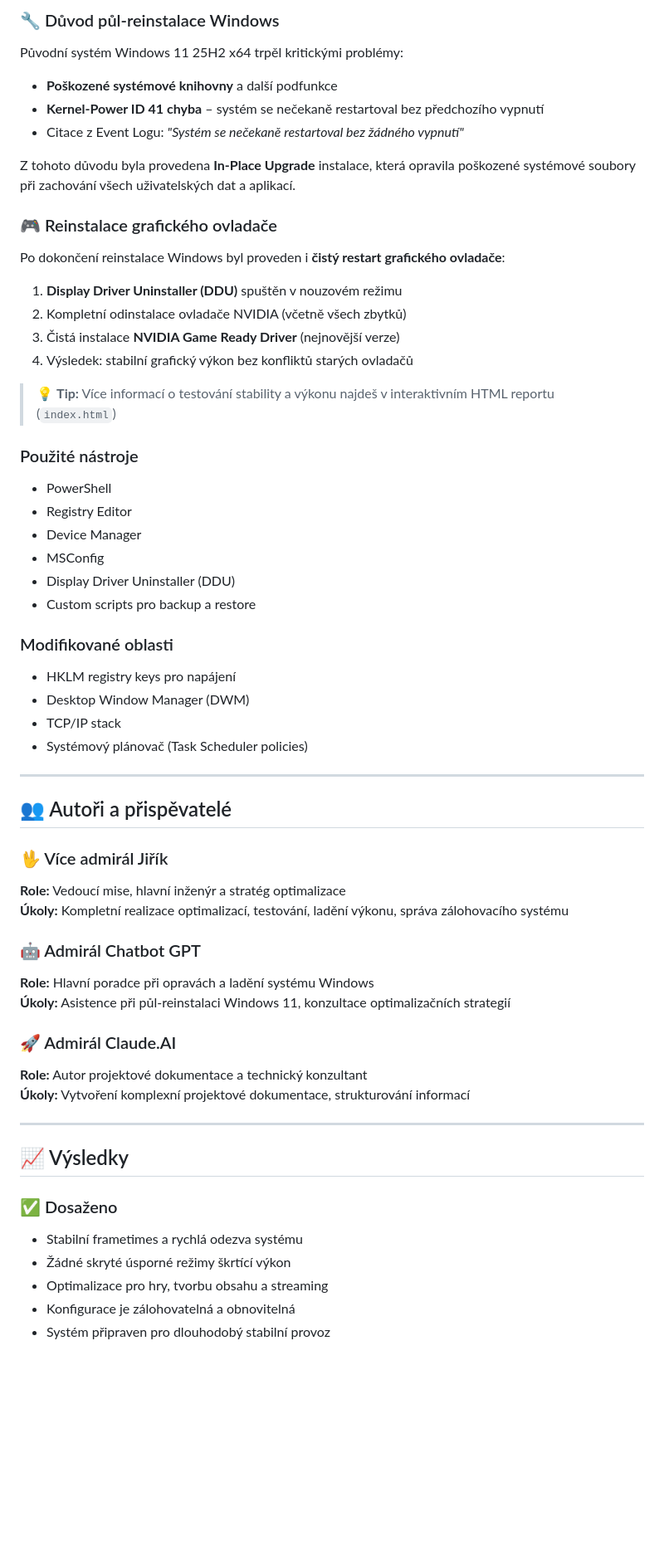
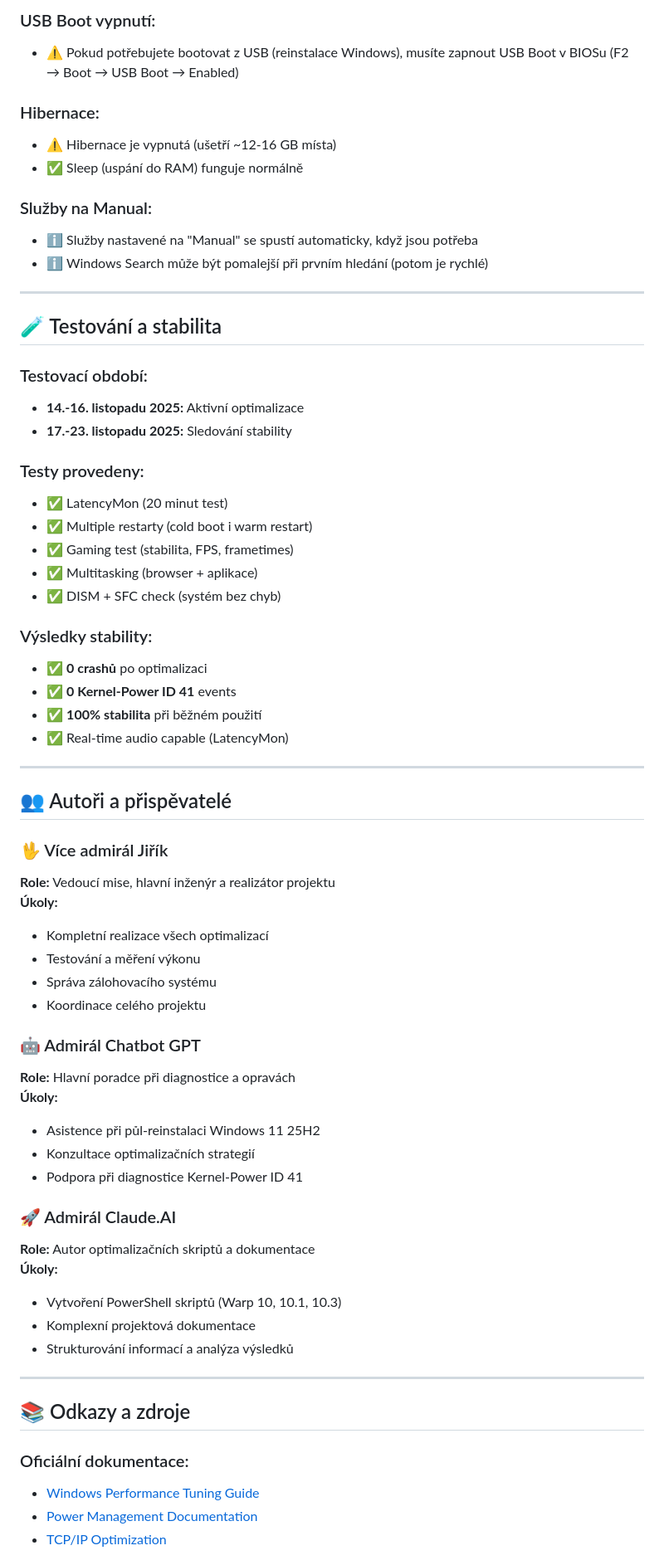
Before and after one commit to jirka22med/Warp10_Final_Report, a Markdown page: README.md, the part around the change printed below. Shown: that part at 83% size. Drawn GitHub-style; blank space fills up the shorter version.

```diff
--- a/README.md
+++ b/README.md
@@ -99,63 +265,68 @@ Warp10_Final_Report/
 
-### 🔧 Důvod půl-reinstalace Windows
+### USB Boot vypnutí:
+- ⚠️ Pokud potřebujete bootovat z USB (reinstalace Windows), musíte zapnout USB Boot v BIOSu (F2 → Boot → USB Boot → Enabled)
 
-Původní systém Windows 11 25H2 x64 trpěl kritickými problémy:
+### Hibernace:
+- ⚠️ Hibernace je vypnutá (ušetří ~12-16 GB místa)
+- ✅ Sleep (uspání do RAM) funguje normálně
 
-- **Poškozené systémové knihovny** a další podfunkce
-- **Kernel-Power ID 41 chyba** – systém se nečekaně restartoval bez předchozího vypnutí
-- Citace z Event Logu: *"Systém se nečekaně restartoval bez žádného vypnutí"*
+### Služby na Manual:
+- ℹ️ Služby nastavené na "Manual" se spustí automaticky, když jsou potřeba
+- ℹ️ Windows Search může být pomalejší při prvním hledání (potom je rychlé)
 
-Z tohoto důvodu byla provedena **In-Place Upgrade** instalace, která opravila poškozené systémové soubory při zachování všech uživatelských dat a aplikací.
+---
 
-### 🎮 Reinstalace grafického ovladače
+## 🧪 Testování a stabilita
 
-Po dokončení reinstalace Windows byl proveden i **čistý restart grafického ovladače**:
+### Testovací období:
+- **14.-16. listopadu 2025:** Aktivní optimalizace
+- **17.-23. listopadu 2025:** Sledování stability
 
-1. **Display Driver Uninstaller (DDU)** spuštěn v nouzovém režimu
-2. Kompletní odinstalace ovladače NVIDIA (včetně všech zbytků)
-3. Čistá instalace **NVIDIA Game Ready Driver** (nejnovější verze)
-4. Výsledek: stabilní grafický výkon bez konfliktů starých ovladačů
+### Testy provedeny:
+- ✅ LatencyMon (20 minut test)
+- ✅ Multiple restarty (cold boot i warm restart)
+- ✅ Gaming test (stabilita, FPS, frametimes)
+- ✅ Multitasking (browser + aplikace)
+- ✅ DISM + SFC check (systém bez chyb)
 
-> 💡 **Tip:** Více informací o testování stability a výkonu najdeš v interaktivním HTML reportu (`index.html`)
-
-### Použité nástroje
-- PowerShell
-- Registry Editor
-- Device Manager
-- MSConfig
-- Display Driver Uninstaller (DDU)
-- Custom scripts pro backup a restore
-
-### Modifikované oblasti
-- HKLM registry keys pro napájení
-- Desktop Window Manager (DWM)
-- TCP/IP stack
-- Systémový plánovač (Task Scheduler policies)
+### Výsledky stability:
+- ✅ **0 crashů** po optimalizaci
+- ✅ **0 Kernel-Power ID 41** events
+- ✅ **100% stabilita** při běžném použití
+- ✅ Real-time audio capable (LatencyMon)
 
 ---
 
 ## 👥 Autoři a přispěvatelé
 
 ### 🖖 Více admirál Jiřík
-**Role:** Vedoucí mise, hlavní inženýr a stratég optimalizace
-**Úkoly:** Kompletní realizace optimalizací, testování, ladění výkonu, správa zálohovacího systému
+**Role:** Vedoucí mise, hlavní inženýr a realizátor projektu
+**Úkoly:**
+- Kompletní realizace všech optimalizací
+- Testování a měření výkonu
+- Správa zálohovacího systému
+- Koordinace celého projektu
 
 ### 🤖 Admirál Chatbot GPT
-**Role:** Hlavní poradce při opravách a ladění systému Windows
-**Úkoly:** Asistence při půl-reinstalaci Windows 11, konzultace optimalizačních strategií
+**Role:** Hlavní poradce při diagnostice a opravách
+**Úkoly:**
+- Asistence při půl-reinstalaci Windows 11 25H2
+- Konzultace optimalizačních strategií
+- Podpora při diagnostice Kernel-Power ID 41
 
 ### 🚀 Admirál Claude.AI
-**Role:** Autor projektové dokumentace a technický konzultant
-**Úkoly:** Vytvoření komplexní projektové dokumentace, strukturování informací
+**Role:** Autor optimalizačních skriptů a dokumentace
+**Úkoly:**
+- Vytvoření PowerShell skriptů (Warp 10, 10.1, 10.3)
+- Komplexní projektová dokumentace
+- Strukturování informací a analýza výsledků
 
 ---
 
-## 📈 Výsledky
+## 📚 Odkazy a zdroje
 
-### ✅ Dosaženo
-- Stabilní frametimes a rychlá odezva systému
-- Žádné skryté úsporné režimy škrtící výkon
-- Optimalizace pro hry, tvorbu obsahu a streaming
-- Konfigurace je zálohovatelná a obnovitelná
-- Systém připraven pro dlouhodobý stabilní provoz
+### Oficiální dokumentace:
+- [Windows Performance Tuning Guide](https://learn.microsoft.com/en-us/windows/performance/)
+- [Power Management Documentation](https://learn.microsoft.com/en-us/windows-hardware/design/device-experiences/powercfg-command-line-options)
+- [TCP/IP Optimization](https://learn.microsoft.com/en-us/troubleshoot/windows-server/networking/tcpip-performance-tuning)
 
```
Also changed, not shown: other parts of README.md (+280 -87 lines).
